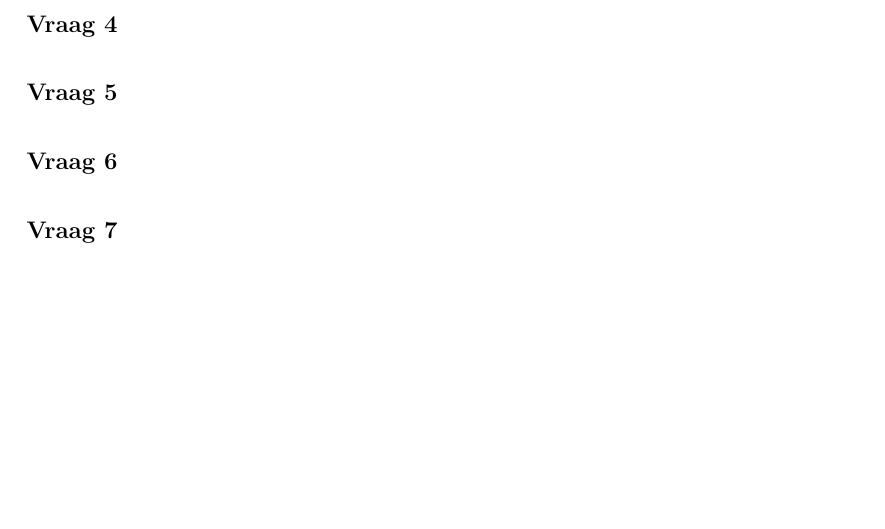
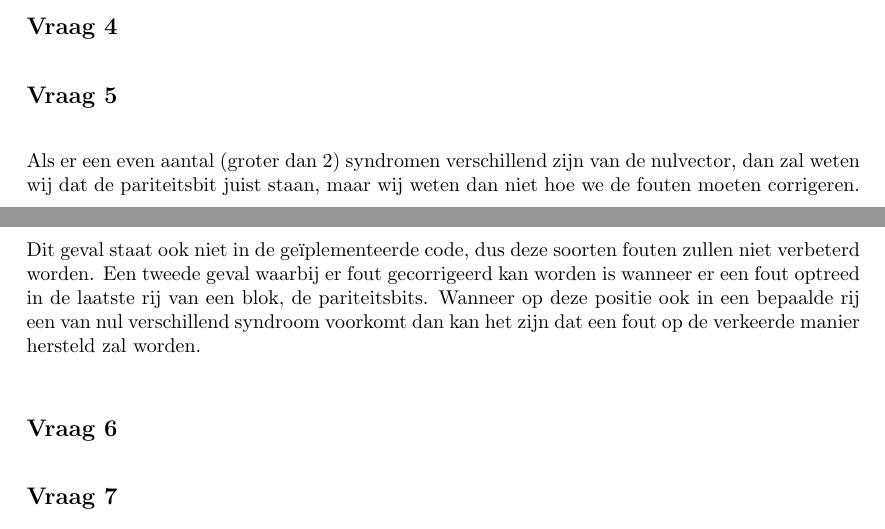
Before and after one commit to ninewise/datacomm, a LaTeX document (verslag.tex): part of page 7 of 7 before the commit and two parts of pages 6 and 7 of 7 after it, the two joined at a grey line, cut so that both start at the same text, the shorter picture padded with empty space. Compiled offline with pdfLaTeX.

Commit message:
Prod_decode() is implemented, and added a nice text at 2.5 for verslag.tex

```diff
--- a/verslag.tex
+++ b/verslag.tex
@@ -251,6 +251,14 @@
     \end{subsection}
 
     \begin{subsection}*{Vraag 5} % Ruben
+    	Als er een even aantal (groter dan 2) syndromen verschillend zijn van de nulvector,
+    	dan zal weten wij dat de pariteitsbit juist staan, maar wij weten dan niet hoe we
+    	de fouten moeten corrigeren. Dit geval staat ook niet in de ge\"iplementeerde code,
+    	dus deze soorten fouten zullen niet verbeterd worden.
+    	Een tweede geval waarbij er fout gecorrigeerd kan worden is wanneer er een fout
+    	optreed in de laatste rij van een blok, de pariteitsbits. Wanneer op deze positie
+    	ook in een bepaalde rij een van nul verschillend syndroom voorkomt dan kan het zijn
+    	dat een fout op de verkeerde manier hersteld zal worden.
     \end{subsection}
 
     \begin{subsection}*{Vraag 6} % Jimmy
```
Also changed, not shown: 1 other file.
